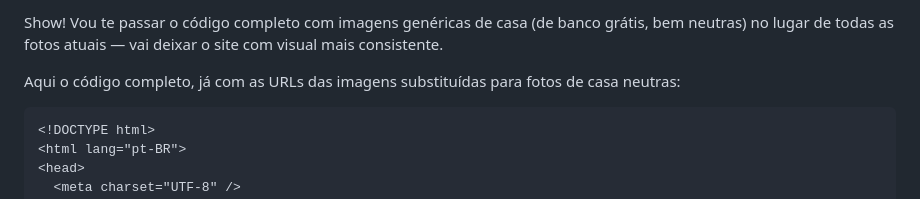
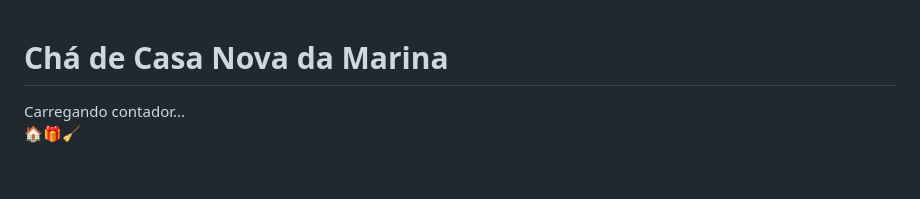
Before and after one commit to marinaharriz-oss/Casa-Nova-Marina, a Markdown page: README.md, the part around the change. GitHub-like rendering; blank space fills up the shorter version.

````diff
--- a/README.md
+++ b/README.md
@@ -1,8 +1,4 @@
-Show! Vou te passar o código completo com imagens genéricas de casa (de banco grátis, bem neutras) no lugar de todas as fotos atuais — vai deixar o site com visual mais consistente.
 
-Aqui o código completo, já com as URLs das imagens substituídas para fotos de casa neutras:
-
-```html
 <!DOCTYPE html>
 <html lang="pt-BR">
 <head>
````
